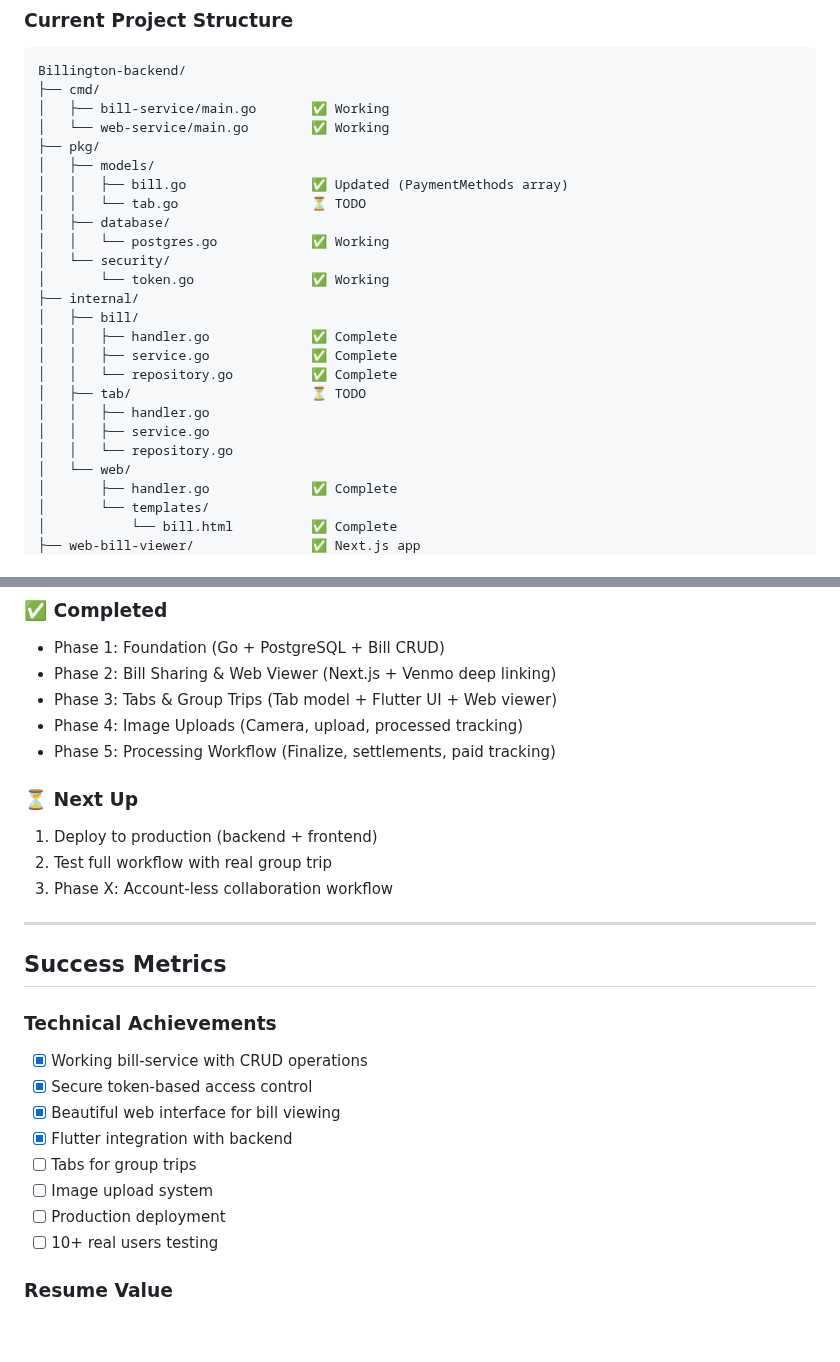
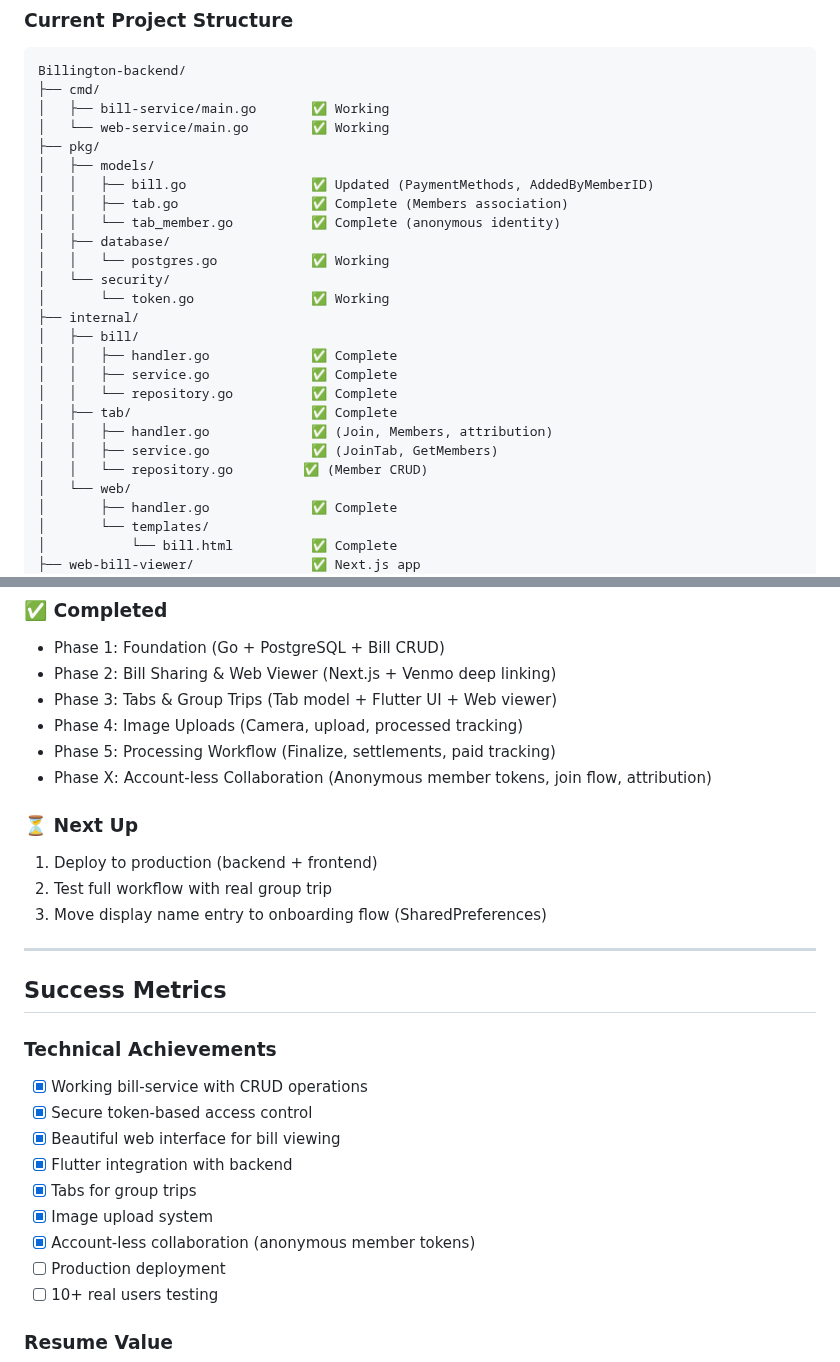
Before and after one commit to LLRHook/checksinmyhead, a Markdown page: backend/roadmap.md, 2 parts joined by grey strips. Rendered like a GitHub page; blank space fills up the shorter version.

```diff
--- a/backend/roadmap.md
+++ b/backend/roadmap.md
@@ -229,8 +265,9 @@ Billington-backend/
 │   └── web-service/main.go        ✅ Working
 ├── pkg/
 │   ├── models/
-│   │   ├── bill.go                ✅ Updated (PaymentMethods array)
-│   │   └── tab.go                 ⏳ TODO
+│   │   ├── bill.go                ✅ Updated (PaymentMethods, AddedByMemberID)
+│   │   ├── tab.go                 ✅ Complete (Members association)
+│   │   └── tab_member.go          ✅ Complete (anonymous identity)
 │   ├── database/
 │   │   └── postgres.go            ✅ Working
 │   └── security/
@@ -240,10 +277,10 @@ Billington-backend/
 │   │   ├── handler.go             ✅ Complete
 │   │   ├── service.go             ✅ Complete
 │   │   └── repository.go          ✅ Complete
-│   ├── tab/                       ⏳ TODO
-│   │   ├── handler.go
-│   │   ├── service.go
-│   │   └── repository.go
+│   ├── tab/                       ✅ Complete
+│   │   ├── handler.go             ✅ (Join, Members, attribution)
+│   │   ├── service.go             ✅ (JoinTab, GetMembers)
+│   │   └── repository.go         ✅ (Member CRUD)
 │   └── web/
 │       ├── handler.go             ✅ Complete
 │       └── templates/
@@ -307,11 +344,12 @@ Billington-backend/
 - Phase 3: Tabs & Group Trips (Tab model + Flutter UI + Web viewer)
 - Phase 4: Image Uploads (Camera, upload, processed tracking)
 - Phase 5: Processing Workflow (Finalize, settlements, paid tracking)
+- Phase X: Account-less Collaboration (Anonymous member tokens, join flow, attribution)
 
 ### ⏳ Next Up
 1. Deploy to production (backend + frontend)
 2. Test full workflow with real group trip
-3. Phase X: Account-less collaboration workflow
+3. Move display name entry to onboarding flow (SharedPreferences)
 
 ---
 
@@ -322,8 +360,9 @@ Billington-backend/
 - [X] Secure token-based access control
 - [X] Beautiful web interface for bill viewing
 - [X] Flutter integration with backend
-- [ ] Tabs for group trips
-- [ ] Image upload system
+- [X] Tabs for group trips
+- [X] Image upload system
+- [X] Account-less collaboration (anonymous member tokens)
 - [ ] Production deployment
 - [ ] 10+ real users testing
 
```
Also changed, not shown: other parts of backend/roadmap.md (+44 -8 lines).
